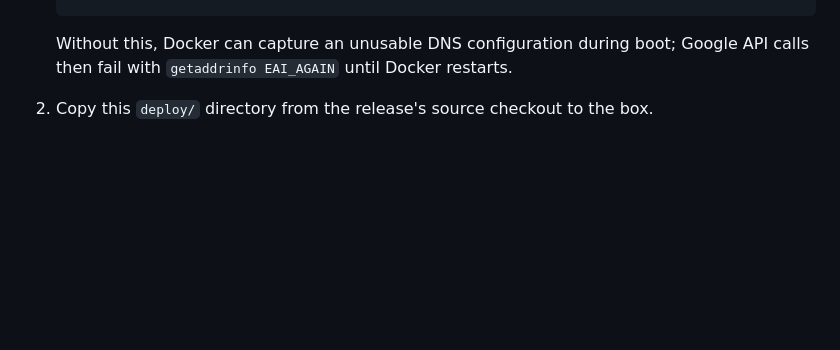
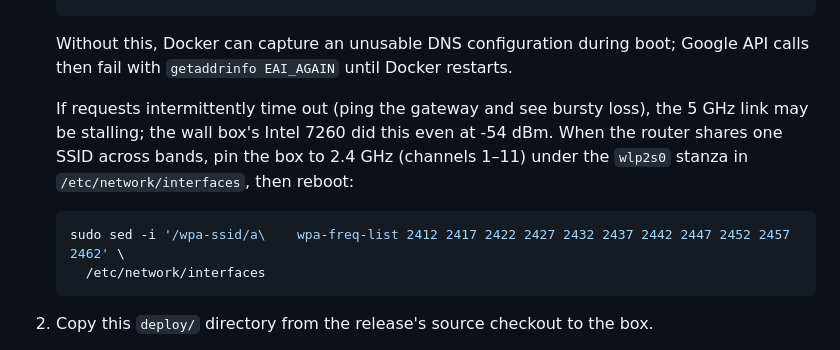
Before and after one commit to cgrebeld/calendar, a Markdown page: deploy/README.md, the part around the change. Rendered like a GitHub page; blank space fills up the shorter version.

Commit message:
Document pinning kiosk Wi-Fi to 2.4 GHz for flaky 5 GHz links

````diff
--- a/deploy/README.md
+++ b/deploy/README.md
@@ -69,6 +69,17 @@ and publish another version; runtime Google/weather settings remain on the box.
 
    Without this, Docker can capture an unusable DNS configuration during boot;
    Google API calls then fail with `getaddrinfo EAI_AGAIN` until Docker restarts.
+
+   If requests intermittently time out (ping the gateway and see bursty loss),
+   the 5 GHz link may be stalling; the wall box's Intel 7260 did this even at
+   -54 dBm. When the router shares one SSID across bands, pin the box to
+   2.4 GHz (channels 1–11) under the `wlp2s0` stanza in
+   `/etc/network/interfaces`, then reboot:
+
+   ```sh
+   sudo sed -i '/wpa-ssid/a\    wpa-freq-list 2412 2417 2422 2427 2432 2437 2442 2447 2452 2457 2462' \
+     /etc/network/interfaces
+   ```
 2. Copy this `deploy/` directory from the release's source checkout to the box.
 3. Copy `calendar.env.example` to a private `calendar.env` and fill in Google
    credentials. `APP_ORIGIN` must list every URL used to open the app, separated
````
